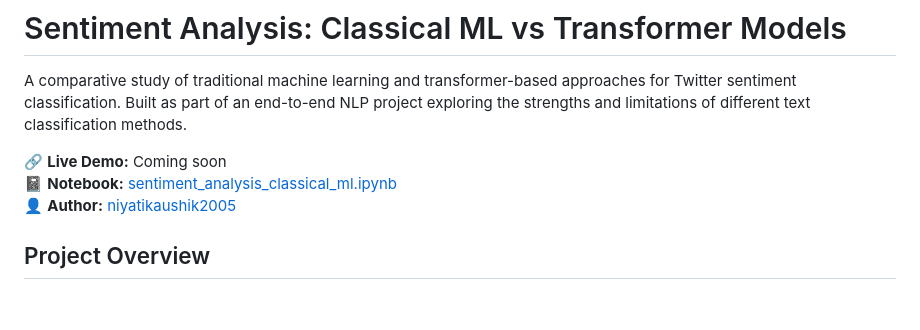
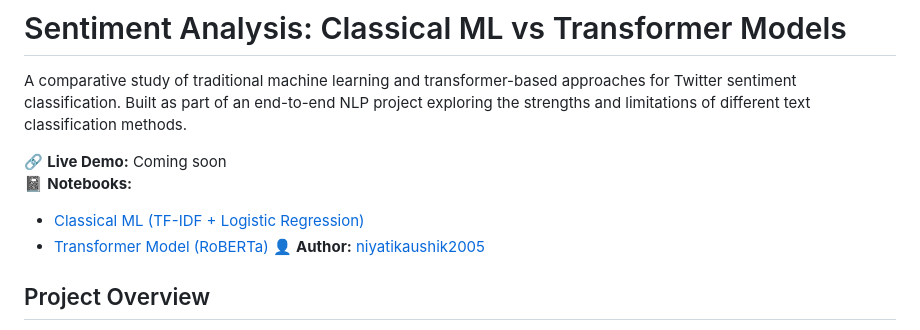
Before and after one commit to niyatikaushik2005/Sentiment-Analysis-ML, a Markdown page: README.md, the part around the change. Rendered like a GitHub page; blank space fills up the shorter version.

```diff
--- a/README.md
+++ b/README.md
@@ -4,7 +4,9 @@
 A comparative study of traditional machine learning and transformer-based approaches for Twitter sentiment classification. Built as part of an end-to-end NLP project exploring the strengths and limitations of different text classification methods.
 
 🔗 **Live Demo:** Coming soon
-📓 **Notebook:** [sentiment_analysis_classical_ml.ipynb](./sentiment_analysis_classical_ml.ipynb)
+📓 **Notebooks:**
+- [Classical ML (TF-IDF + Logistic Regression)](./sentiment_analysis_classical_ml.ipynb)
+- [Transformer Model (RoBERTa)](./sentiment_analysis_bert.ipynb)
 👤 **Author:** [niyatikaushik2005](https://github.com/niyatikaushik2005)
 
 
```
